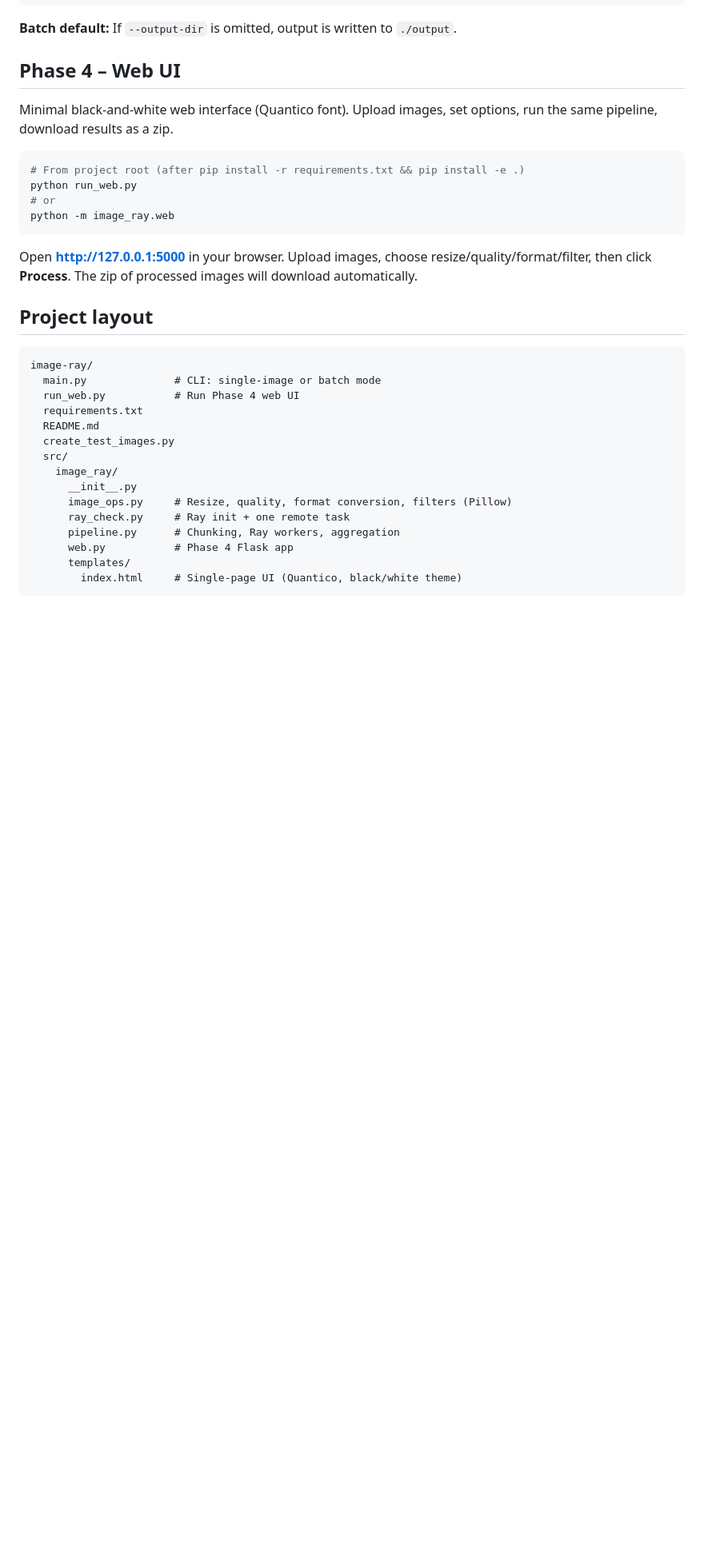
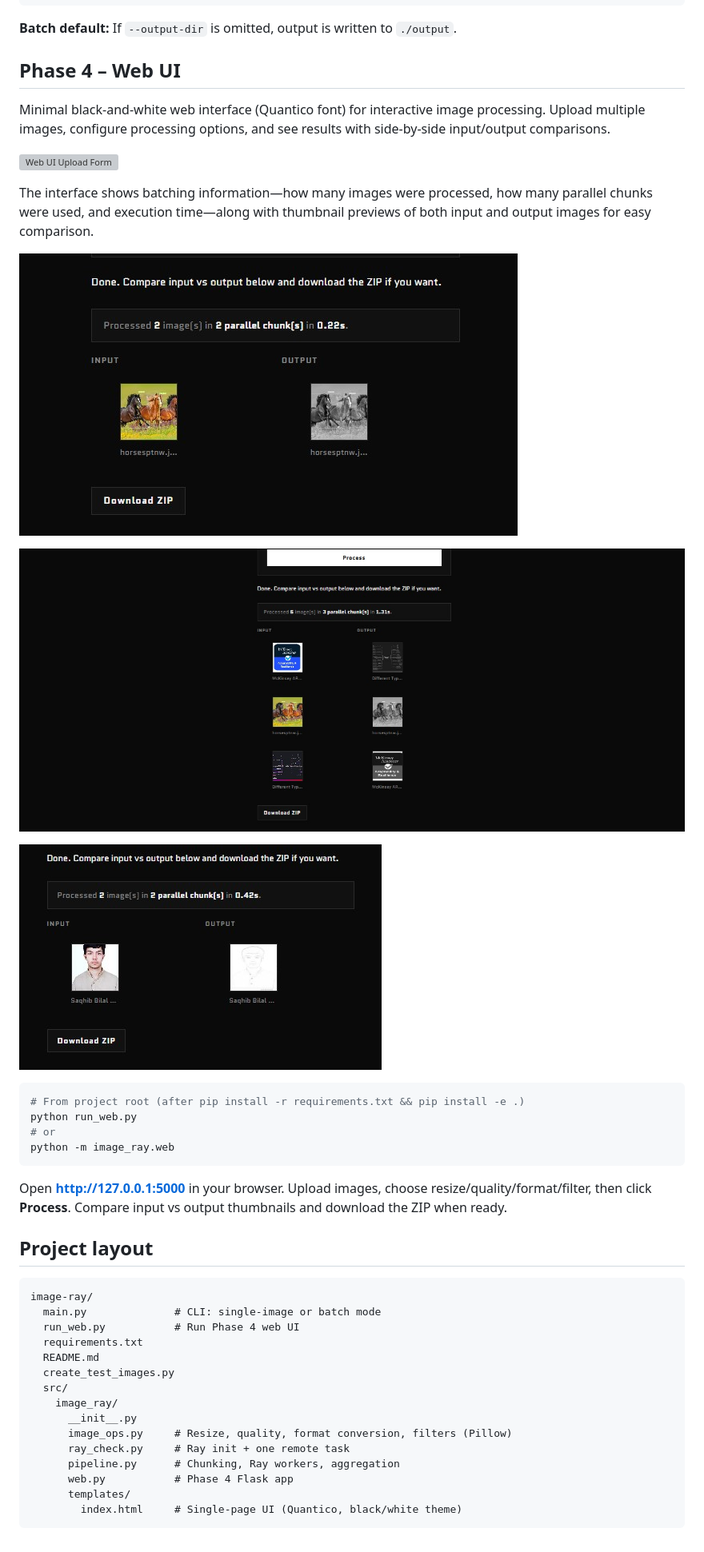
Before and after one commit to saqhibbilal/image-processing--ray, a Markdown page: README.md, the part around one of its changes. Shown at 80% size. GitHub-like rendering; blank space fills up the shorter version; grey boxes are pictures that could not be loaded.

Commit message:
image ray docs

````diff
--- a/README.md
+++ b/README.md
@@ -73,7 +79,17 @@ python main.py --batch --input-dir ./images --output-dir ./blurred --resize 800x
 
 ## Phase 4 – Web UI
 
-Minimal black-and-white web interface (Quantico font). Upload images, set options, run the same pipeline, download results as a zip.
+Minimal black-and-white web interface (Quantico font) for interactive image processing. Upload multiple images, configure processing options, and see results with side-by-side input/output comparisons.
+
+![Web UI Upload Form](Screenshot%202026-02-06%20021718.jpg)
+
+The interface shows batching information—how many images were processed, how many parallel chunks were used, and execution time—along with thumbnail previews of both input and output images for easy comparison.
+
+![Web UI Results with Batching Info](Screenshot%202026-02-06%20023400.jpg)
+
+![Web UI Input/Output Comparison](Screenshot%202026-02-06%20023736.jpg)
+
+![Web UI Batch Processing](Screenshot%202026-02-06%20023845.jpg)
 
 ```bash
 # From project root (after pip install -r requirements.txt && pip install -e .)
@@ -82,7 +98,7 @@ python run_web.py
 python -m image_ray.web
 ```
 
-Open **http://127.0.0.1:5000** in your browser. Upload images, choose resize/quality/format/filter, then click **Process**. The zip of processed images will download automatically.
+Open **http://127.0.0.1:5000** in your browser. Upload images, choose resize/quality/format/filter, then click **Process**. Compare input vs output thumbnails and download the ZIP when ready.
 
 ## Project layout
 
````
Also changed, not shown: other parts of README.md (+8 -2 lines), SETUP.md (added, +163 -0 lines).
